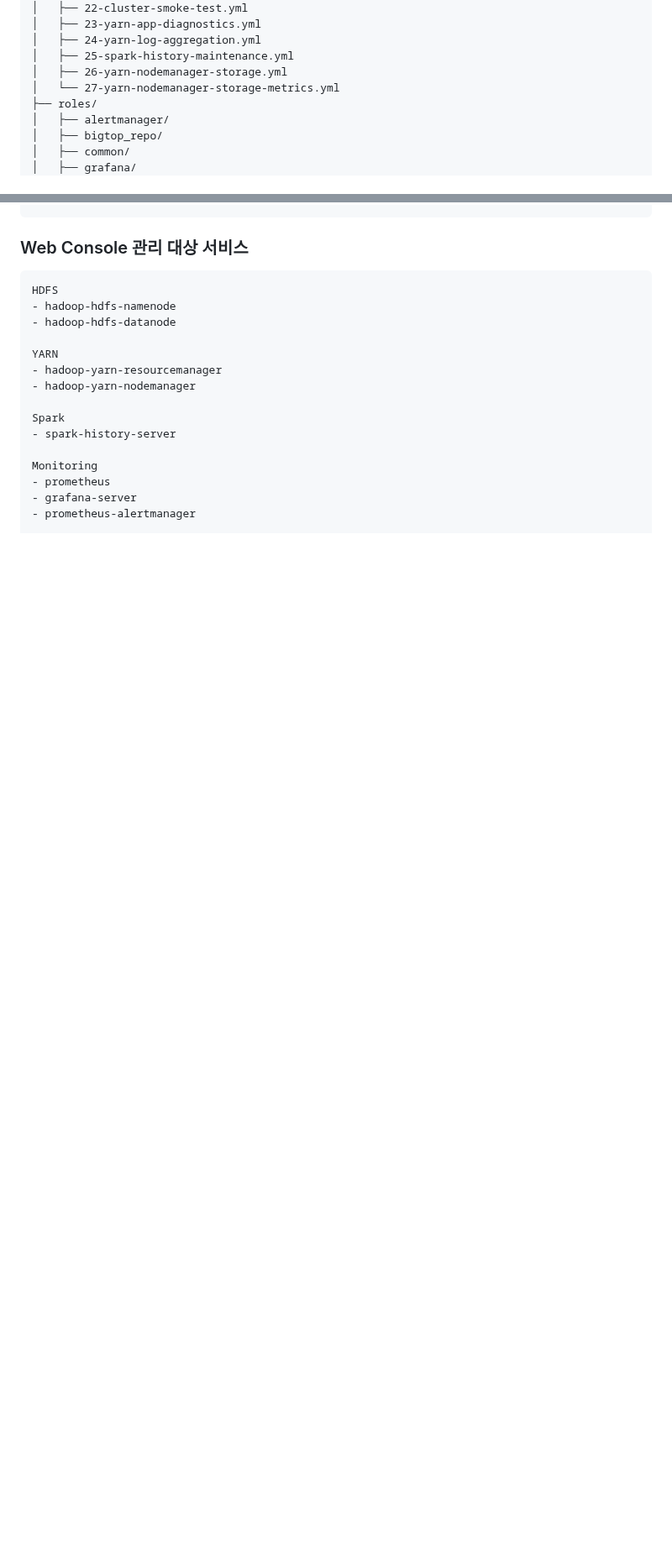
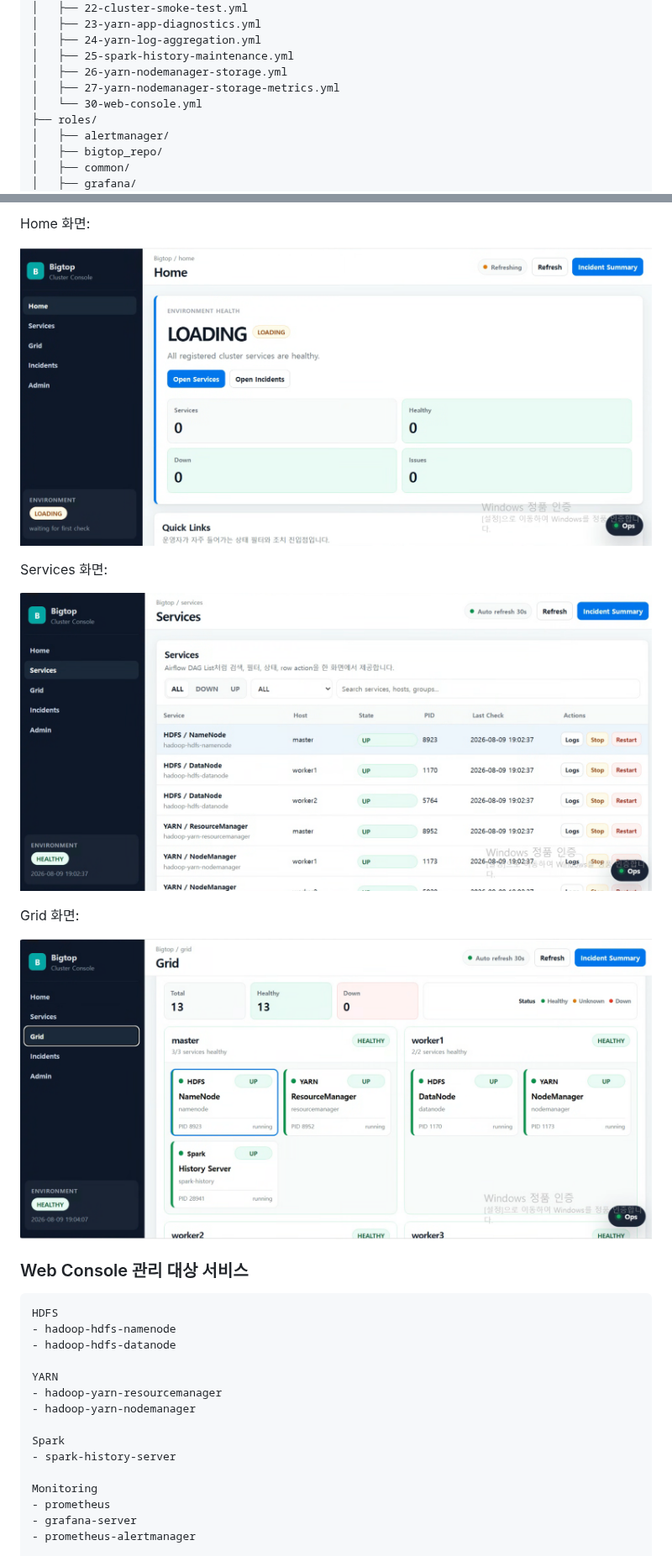
Before and after one commit to hyunwoo4073/bigtop_with_ansible, a Markdown page: README.md, 2 parts joined by grey strips. Shown at 84% size. Drawn GitHub-style; pictures changed too: docs/images/web_ui_grid.png (added), docs/images/web_ui_home.png (added), docs/images/web_ui_svc.png (added); blank space fills up the shorter version.

```diff
--- a/README.md
+++ b/README.md
@@ -118,7 +122,8 @@ bigtop-cluster-ansible/
 │   ├── 24-yarn-log-aggregation.yml
 │   ├── 25-spark-history-maintenance.yml
 │   ├── 26-yarn-nodemanager-storage.yml
-│   └── 27-yarn-nodemanager-storage-metrics.yml
+│   ├── 27-yarn-nodemanager-storage-metrics.yml
+│   └── 30-web-console.yml
 ├── roles/
 │   ├── alertmanager/
 │   ├── bigtop_repo/
@@ -2919,3 +2991,14 @@ Service Details
+Home 화면:
+
+![Bigtop Web Console Home](docs/images/web_ui_home.png)
+
+Services 화면:
+
+![Bigtop Web Console Services](docs/images/web_ui_svc.png)
+
+Grid 화면:
+
+![Bigtop Web Console Grid](docs/images/web_ui_grid.png)
 
 ### Web Console 관리 대상 서비스
 
```
Also changed, not shown: other parts of README.md (+442 -187 lines), 13 other files.
